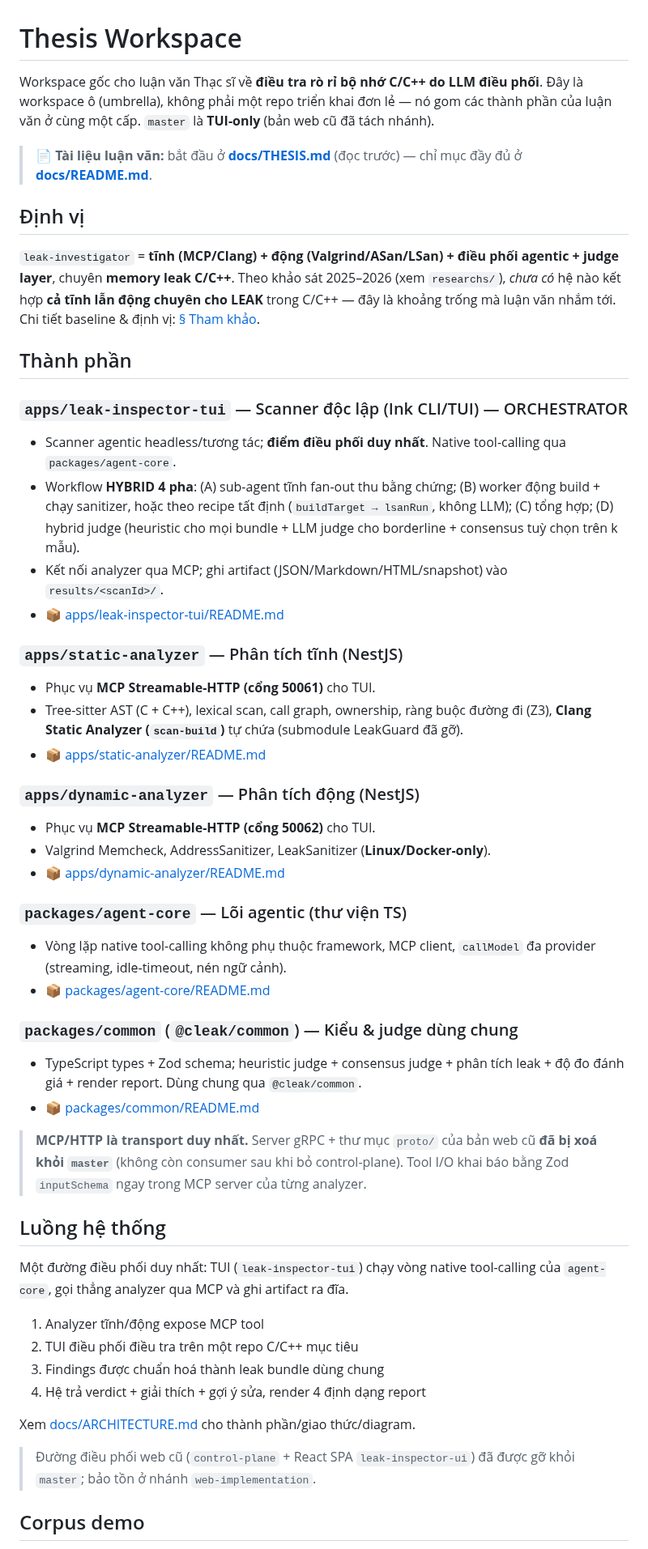
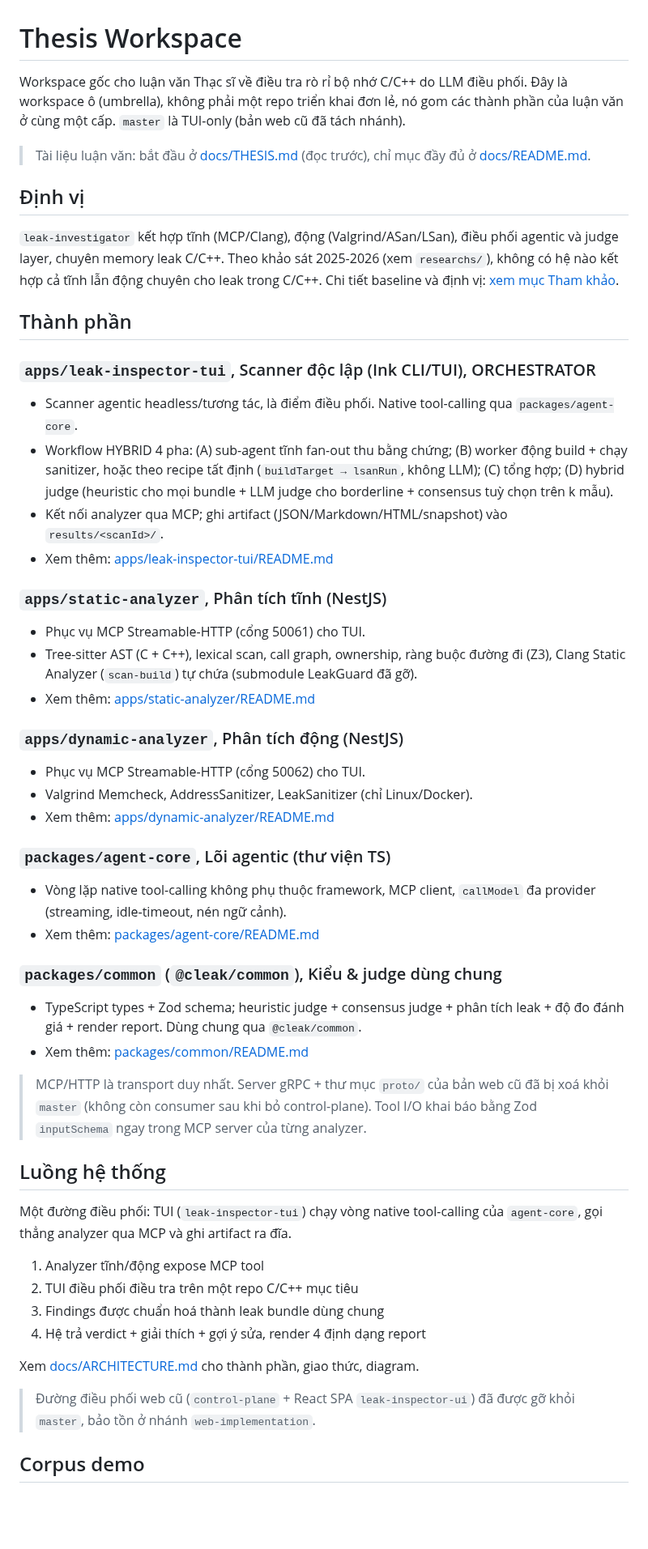
Before and after one commit to ledunguit/cleak, a Markdown page: README.md, the part around one of its changes. Shown at 81% size. Rendered like a GitHub page; blank space fills up the shorter version.

```diff
--- a/README.md
+++ b/README.md
@@ -1,59 +1,59 @@
 # Thesis Workspace
 
-Workspace gốc cho luận văn Thạc sĩ về **điều tra rò rỉ bộ nhớ C/C++ do LLM điều phối**.
-Đây là workspace ô (umbrella), không phải một repo triển khai đơn lẻ — nó gom các thành
-phần của luận văn ở cùng một cấp. `master` là **TUI-only** (bản web cũ đã tách nhánh).
+Workspace gốc cho luận văn Thạc sĩ về điều tra rò rỉ bộ nhớ C/C++ do LLM điều phối.
+Đây là workspace ô (umbrella), không phải một repo triển khai đơn lẻ, nó gom các thành
+phần của luận văn ở cùng một cấp. `master` là TUI-only (bản web cũ đã tách nhánh).
 
-> 📄 **Tài liệu luận văn:** bắt đầu ở **[docs/THESIS.md](docs/THESIS.md)** (đọc trước) —
-> chỉ mục đầy đủ ở **[docs/README.md](docs/README.md)**.
+> Tài liệu luận văn: bắt đầu ở [docs/THESIS.md](docs/THESIS.md) (đọc trước),
+> chỉ mục đầy đủ ở [docs/README.md](docs/README.md).
 
 ## Định vị
 
-`leak-investigator` = **tĩnh (MCP/Clang) + động (Valgrind/ASan/LSan) + điều phối agentic +
-judge layer**, chuyên **memory leak C/C++**. Theo khảo sát 2025–2026 (xem `researchs/`),
-*chưa có* hệ nào kết hợp **cả tĩnh lẫn động chuyên cho LEAK** trong C/C++ — đây là khoảng
-trống mà luận văn nhắm tới. Chi tiết baseline & định vị: [§ Tham khảo](#tham-khảo--baseline).
+`leak-investigator` kết hợp tĩnh (MCP/Clang), động (Valgrind/ASan/LSan), điều phối agentic
+và judge layer, chuyên memory leak C/C++. Theo khảo sát 2025-2026 (xem `researchs/`),
+không có hệ nào kết hợp cả tĩnh lẫn động chuyên cho leak trong C/C++. Chi tiết baseline
+và định vị: [xem mục Tham khảo](#tham-khảo--baseline).
 
 ## Thành phần
 
-### `apps/leak-inspector-tui` — Scanner độc lập (Ink CLI/TUI) — ORCHESTRATOR
-- Scanner agentic headless/tương tác; **điểm điều phối duy nhất**. Native tool-calling qua
+### `apps/leak-inspector-tui`, Scanner độc lập (Ink CLI/TUI), ORCHESTRATOR
+- Scanner agentic headless/tương tác, là điểm điều phối. Native tool-calling qua
   `packages/agent-core`.
-- Workflow **HYBRID 4 pha**: (A) sub-agent tĩnh fan-out thu bằng chứng; (B) worker động
+- Workflow HYBRID 4 pha: (A) sub-agent tĩnh fan-out thu bằng chứng; (B) worker động
   build + chạy sanitizer, hoặc theo recipe tất định (`buildTarget → lsanRun`, không LLM);
   (C) tổng hợp; (D) hybrid judge (heuristic cho mọi bundle + LLM judge cho borderline +
   consensus tuỳ chọn trên k mẫu).
 - Kết nối analyzer qua MCP; ghi artifact (JSON/Markdown/HTML/snapshot) vào `results/<scanId>/`.
-- 📦 [apps/leak-inspector-tui/README.md](apps/leak-inspector-tui/README.md)
+- Xem thêm: [apps/leak-inspector-tui/README.md](apps/leak-inspector-tui/README.md)
 
-### `apps/static-analyzer` — Phân tích tĩnh (NestJS)
-- Phục vụ **MCP Streamable-HTTP (cổng 50061)** cho TUI.
+### `apps/static-analyzer`, Phân tích tĩnh (NestJS)
+- Phục vụ MCP Streamable-HTTP (cổng 50061) cho TUI.
 - Tree-sitter AST (C + C++), lexical scan, call graph, ownership, ràng buộc đường đi (Z3),
-  **Clang Static Analyzer (`scan-build`)** tự chứa (submodule LeakGuard đã gỡ).
-- 📦 [apps/static-analyzer/README.md](apps/static-analyzer/README.md)
+  Clang Static Analyzer (`scan-build`) tự chứa (submodule LeakGuard đã gỡ).
+- Xem thêm: [apps/static-analyzer/README.md](apps/static-analyzer/README.md)
 
-### `apps/dynamic-analyzer` — Phân tích động (NestJS)
-- Phục vụ **MCP Streamable-HTTP (cổng 50062)** cho TUI.
-- Valgrind Memcheck, AddressSanitizer, LeakSanitizer (**Linux/Docker-only**).
-- 📦 [apps/dynamic-analyzer/README.md](apps/dynamic-analyzer/README.md)
+### `apps/dynamic-analyzer`, Phân tích động (NestJS)
+- Phục vụ MCP Streamable-HTTP (cổng 50062) cho TUI.
+- Valgrind Memcheck, AddressSanitizer, LeakSanitizer (chỉ Linux/Docker).
+- Xem thêm: [apps/dynamic-analyzer/README.md](apps/dynamic-analyzer/README.md)
 
-### `packages/agent-core` — Lõi agentic (thư viện TS)
+### `packages/agent-core`, Lõi agentic (thư viện TS)
 - Vòng lặp native tool-calling không phụ thuộc framework, MCP client, `callModel` đa provider
   (streaming, idle-timeout, nén ngữ cảnh).
-- 📦 [packages/agent-core/README.md](packages/agent-core/README.md)
+- Xem thêm: [packages/agent-core/README.md](packages/agent-core/README.md)
 
-### `packages/common` (`@cleak/common`) — Kiểu & judge dùng chung
+### `packages/common` (`@cleak/common`), Kiểu & judge dùng chung
 - TypeScript types + Zod schema; heuristic judge + consensus judge + phân tích leak + độ đo
   đánh giá + render report. Dùng chung qua `@cleak/common`.
-- 📦 [packages/common/README.md](packages/common/README.md)
+- Xem thêm: [packages/common/README.md](packages/common/README.md)
 
-> **MCP/HTTP là transport duy nhất.** Server gRPC + thư mục `proto/` của bản web cũ **đã bị
-> xoá khỏi `master`** (không còn consumer sau khi bỏ control-plane). Tool I/O khai báo bằng
+> MCP/HTTP là transport duy nhất. Server gRPC + thư mục `proto/` của bản web cũ đã bị
+> xoá khỏi `master` (không còn consumer sau khi bỏ control-plane). Tool I/O khai báo bằng
 > Zod `inputSchema` ngay trong MCP server của từng analyzer.
 
 ## Luồng hệ thống
 
-Một đường điều phối duy nhất: TUI (`leak-inspector-tui`) chạy vòng native tool-calling của
+Một đường điều phối: TUI (`leak-inspector-tui`) chạy vòng native tool-calling của
 `agent-core`, gọi thẳng analyzer qua MCP và ghi artifact ra đĩa.
 
 1. Analyzer tĩnh/động expose MCP tool
@@ -61,10 +61,10 @@ Một đường điều phối duy nhất: TUI (`leak-inspector-tui`) chạy vò
 3. Findings được chuẩn hoá thành leak bundle dùng chung
 4. Hệ trả verdict + giải thích + gợi ý sửa, render 4 định dạng report
 
-Xem [docs/ARCHITECTURE.md](docs/ARCHITECTURE.md) cho thành phần/giao thức/diagram.
+Xem [docs/ARCHITECTURE.md](docs/ARCHITECTURE.md) cho thành phần, giao thức, diagram.
 
 > Đường điều phối web cũ (`control-plane` + React SPA `leak-inspector-ui`) đã được gỡ khỏi
-> `master`; bảo tồn ở nhánh `web-implementation`.
+> `master`, bảo tồn ở nhánh `web-implementation`.
 
 ## Corpus demo
 
```
Also changed, not shown: other parts of README.md (+39 -46 lines).
